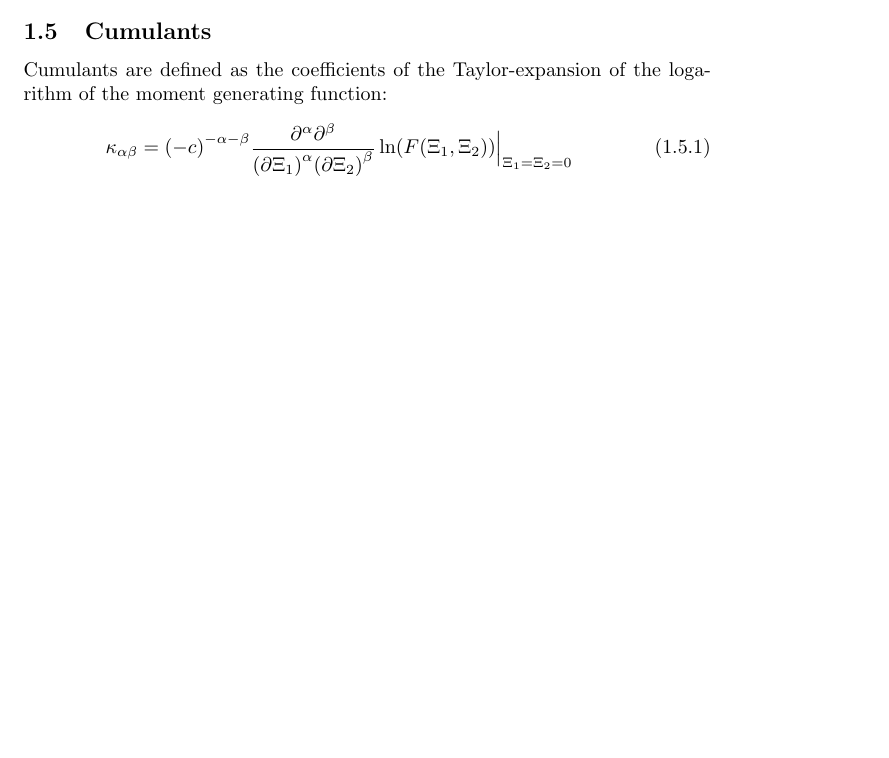
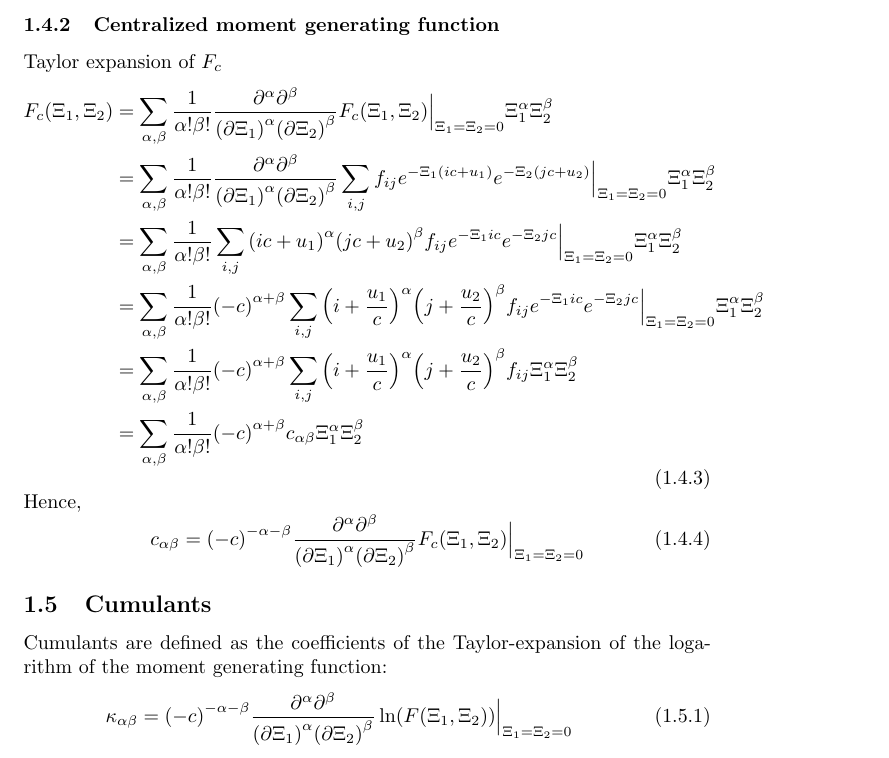
Before and after one commit to FlorianRohm/masters_thesis, a LaTeX document (papers/Geier2015507/notes.tex): part of page 3 of 11 before the commit and part of page 4 of 12 after it, cut at the place of the change, the shorter picture padded with empty space. Compiled offline with pdfLaTeX.

Commit message:
Added Taylor expansion of F_c

```diff
--- a/papers/Geier2015507/notes.tex
+++ b/papers/Geier2015507/notes.tex
@@ -97,13 +97,38 @@ Taylor expansion of $F$
     & = \sum_{\alpha,\beta} \frac{1}{\alpha!\beta!} {(-c)}^{\alpha+\beta}  m_{\alpha\beta} \Xi_1^\alpha \Xi_2^\beta
   \end{aligned}
 \end{equation}
-
+%
 Hence,
 \begin{equation}
   \label{eq:alternative representation of moments}
   m_{\alpha\beta} = {(-c)}^{-\alpha-\beta} \frac{\partial^\alpha\partial^\beta}{{(\partial \Xi_1)}^\alpha{(\partial \Xi_2)}^\beta} F(\Xi_1, \Xi_2)\Bigr|_{\Xi_1=\Xi_2 = 0}
 \end{equation}
 and $F(\Xi_1, \Xi_2)$ is the moment generating function of $f(\xi_1, \xi_2)$.
+
+\subsubsection{Centralized moment generating function}
+\label{subs:Centralized moment generating function}
+
+Taylor expansion of $F_c$
+\begin{equation}
+  \label{eq: taylor of Fc}
+  \begin{aligned}
+    F_c(\Xi_1, \Xi_2) & = \sum_{\alpha,\beta} \frac{1}{\alpha!\beta!} \frac{\partial^\alpha\partial^\beta}{{(\partial \Xi_1)}^\alpha{(\partial \Xi_2)}^\beta} F_c(\Xi_1, \Xi_2)\Bigr|_{\Xi_1=\Xi_2 = 0} \Xi_1^\alpha \Xi_2^\beta \\
+    & = \sum_{\alpha,\beta} \frac{1}{\alpha!\beta!}
+      \frac{\partial^\alpha\partial^\beta}{{(\partial \Xi_1)}^\alpha{(\partial \Xi_2)}^\beta} \sum_{i,j}f_{ij} e^{-\Xi_1 (ic+u_1)} e^{-\Xi_2 (jc+u_2)} \Bigr|_{\Xi_1=\Xi_2 = 0} \Xi_1^\alpha \Xi_2^\beta \\
+    & = \sum_{\alpha,\beta} \frac{1}{\alpha!\beta!} \sum_{i,j} {(ic+u_1)}^\alpha {(jc+u_2)}^\beta f_{ij} e^{-\Xi_1 ic} e^{-\Xi_2 jc} \Bigr|_{\Xi_1=\Xi_2 = 0} \Xi_1^\alpha \Xi_2^\beta \\
+    & = \sum_{\alpha,\beta} \frac{1}{\alpha!\beta!} {(-c)}^{\alpha+\beta}
+      \sum_{i,j} {\left(i+\frac{u_1}{c}\right)}^\alpha {\left(j+\frac{u_2}{c}\right)}^\beta f_{ij} e^{-\Xi_1 ic} e^{-\Xi_2 jc} \Bigr|_{\Xi_1=\Xi_2 = 0} \Xi_1^\alpha \Xi_2^\beta \\
+    & = \sum_{\alpha,\beta} \frac{1}{\alpha!\beta!} {(-c)}^{\alpha+\beta}
+      \sum_{i,j} {\left(i+\frac{u_1}{c}\right)}^\alpha {\left(j+\frac{u_2}{c}\right)}^\beta f_{ij} \Xi_1^\alpha \Xi_2^\beta \\
+    & = \sum_{\alpha,\beta} \frac{1}{\alpha!\beta!} {(-c)}^{\alpha+\beta}  c_{\alpha\beta} \Xi_1^\alpha \Xi_2^\beta
+  \end{aligned}
+\end{equation}
+%
+Hence,
+\begin{equation}
+  \label{eq:alternative representation of cumulants}
+  c_{\alpha\beta} = {(-c)}^{-\alpha-\beta} \frac{\partial^\alpha\partial^\beta}{{(\partial \Xi_1)}^\alpha{(\partial \Xi_2)}^\beta} F_c(\Xi_1, \Xi_2)\Bigr|_{\Xi_1=\Xi_2 = 0}
+\end{equation}
 
 
 \subsection{Cumulants}
```
